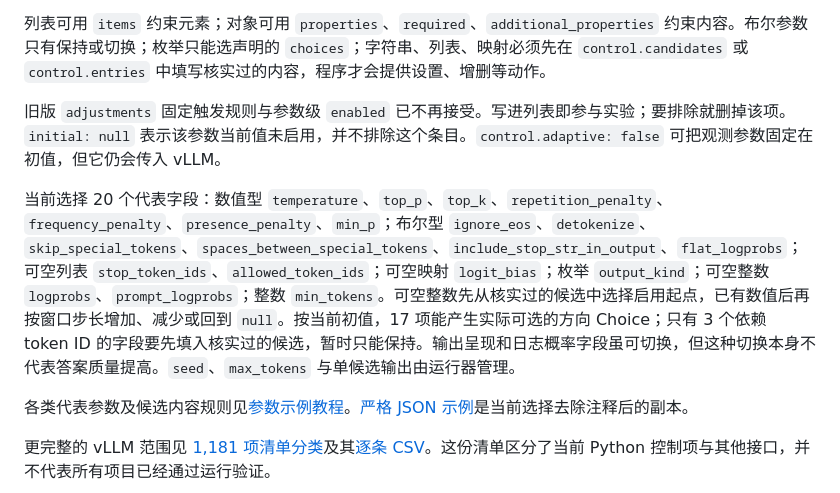
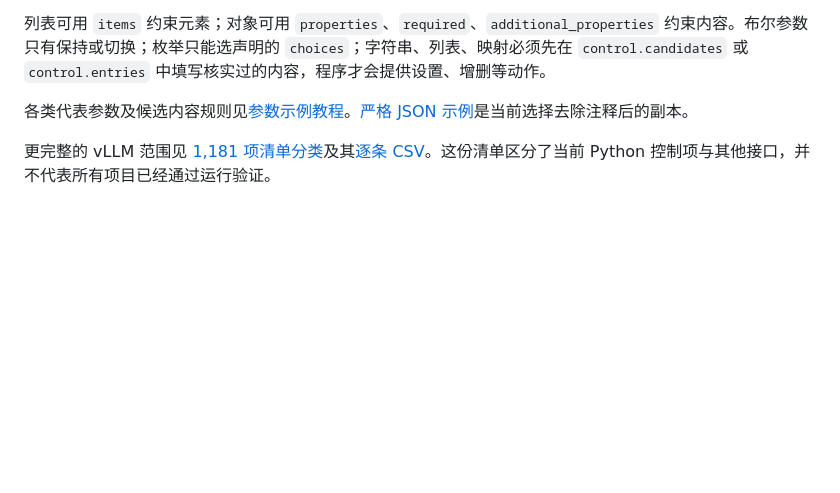
Before and after one commit to JiayiCheung/Jev-for-llm, a Markdown page: docs/README.zh-CN.md, the part around the change. Rendered like a GitHub page; blank space fills up the shorter version.

Commit message:
Remove historical trigger and parameter inventory from READMEs

```diff
--- a/docs/README.zh-CN.md
+++ b/docs/README.zh-CN.md
@@ -150,10 +150,6 @@ Jev-for-llm/
 若 Jev 为 temperature 选 `increase`，程序会按窗口跨度除以 20 生成 0.7、0.8、0.9 等合法候选，再请 Jev 选具体值。**运行时调整不会改写 `initial`**；下一次独立实验仍从 0.6 开始。
 
 列表可用 `items` 约束元素；对象可用 `properties`、`required`、`additional_properties` 约束内容。布尔参数只有保持或切换；枚举只能选声明的 `choices`；字符串、列表、映射必须先在 `control.candidates` 或 `control.entries` 中填写核实过的内容，程序才会提供设置、增删等动作。
-
-旧版 `adjustments` 固定触发规则与参数级 `enabled` 已不再接受。写进列表即参与实验；要排除就删掉该项。`initial: null` 表示该参数当前值未启用，并不排除这个条目。`control.adaptive: false` 可把观测参数固定在初值，但它仍会传入 vLLM。
-
-当前选择 20 个代表字段：数值型 `temperature`、`top_p`、`top_k`、`repetition_penalty`、`frequency_penalty`、`presence_penalty`、`min_p`；布尔型 `ignore_eos`、`detokenize`、`skip_special_tokens`、`spaces_between_special_tokens`、`include_stop_str_in_output`、`flat_logprobs`；可空列表 `stop_token_ids`、`allowed_token_ids`；可空映射 `logit_bias`；枚举 `output_kind`；可空整数 `logprobs`、`prompt_logprobs`；整数 `min_tokens`。可空整数先从核实过的候选中选择启用起点，已有数值后再按窗口步长增加、减少或回到 `null`。按当前初值，17 项能产生实际可选的方向 Choice；只有 3 个依赖 token ID 的字段要先填入核实过的候选，暂时只能保持。输出呈现和日志概率字段虽可切换，但这种切换本身不代表答案质量提高。`seed`、`max_tokens` 与单候选输出由运行器管理。
 
 各类代表参数及候选内容规则见[参数示例教程](parameter_examples.zh-CN.md)。[严格 JSON 示例](parameter_examples.json)是当前选择去除注释后的副本。
 
```
Also changed, not shown: README.md (+0 -4 lines).
